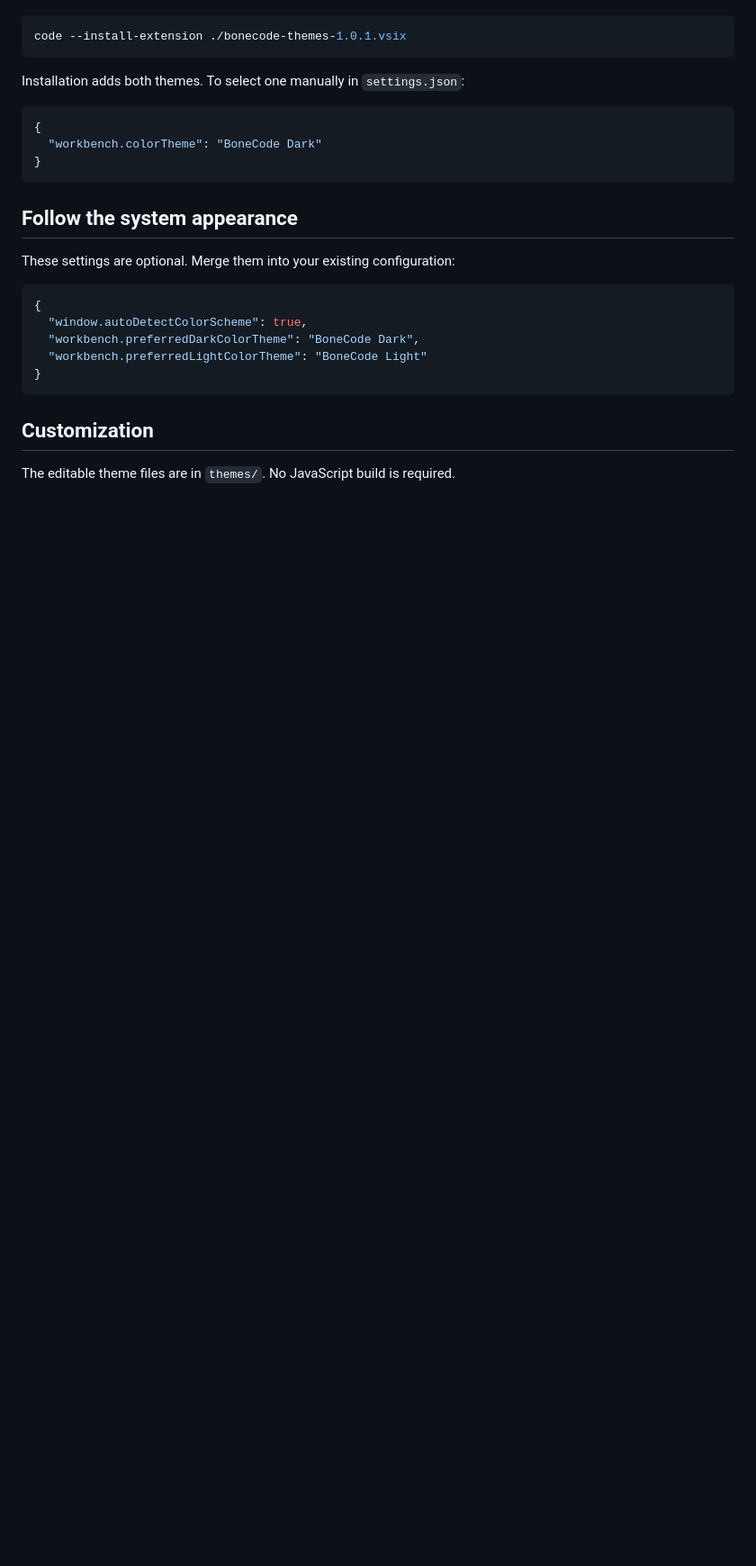
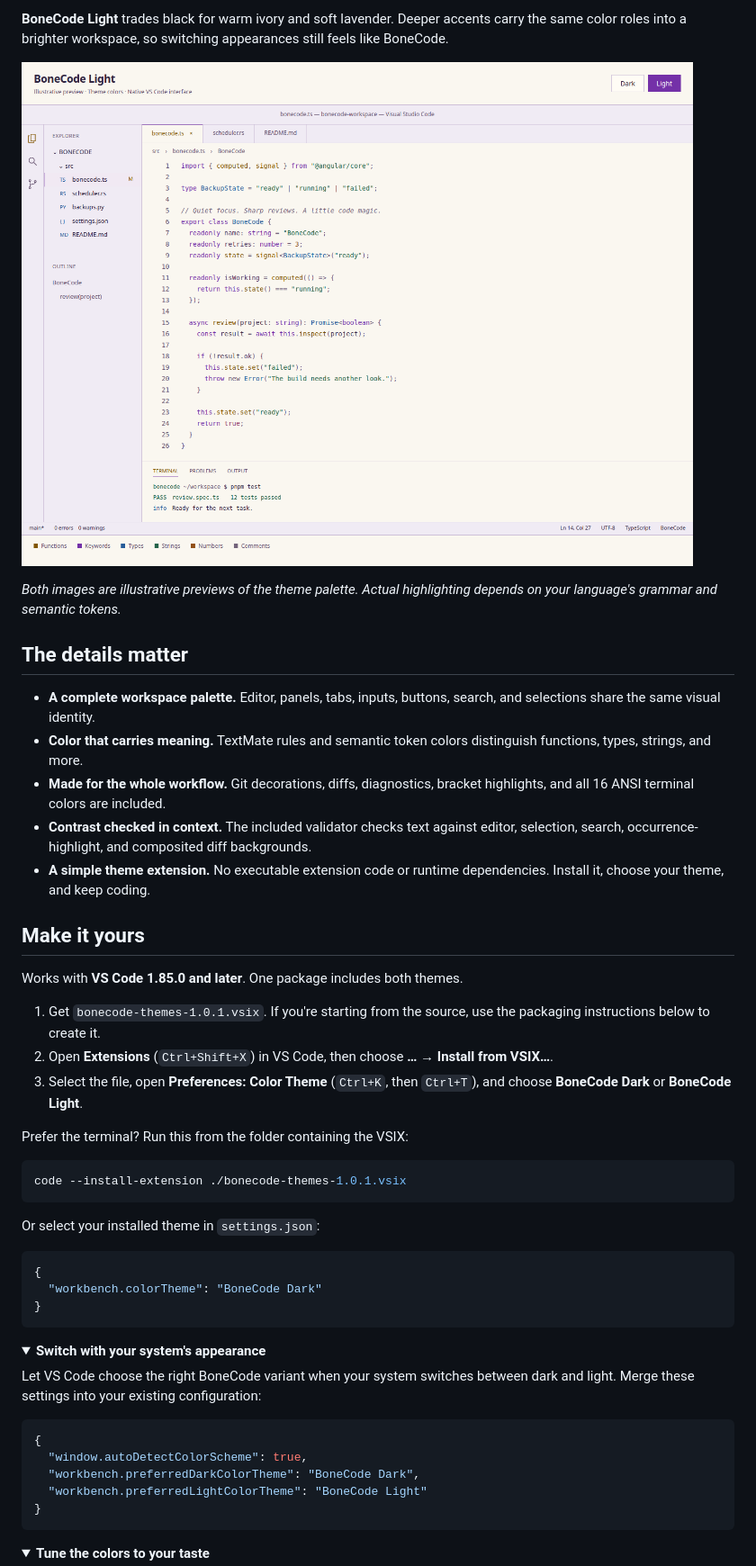
Before and after one commit to sk3l3tr/BoneCode-Theme, a Markdown page: README.md, the part around one of its changes. Shown at 90% size. GitHub-like rendering; pictures changed too: assets/bonecode-light.png (added); folded sections open; blank space fills up the shorter version.

````diff
--- a/README.md
+++ b/README.md
@@ -19,9 +41,32 @@ You can also install it from the terminal using the path where you saved the fil
+**BoneCode Light** trades black for warm ivory and soft lavender. Deeper accents carry the same color roles into a brighter workspace, so switching appearances still feels like BoneCode.
+
+![BoneCode Light illustrative preview: ivory editor, lavender panels, and deeper violet, blue, and green syntax colors](assets/bonecode-light.png)
+
+*Both images are illustrative previews of the theme palette. Actual highlighting depends on your language's grammar and semantic tokens.*
+
+## The details matter
+
+- **A complete workspace palette.** Editor, panels, tabs, inputs, buttons, search, and selections share the same visual identity.
+- **Color that carries meaning.** TextMate rules and semantic token colors distinguish functions, types, strings, and more.
+- **Made for the whole workflow.** Git decorations, diffs, diagnostics, bracket highlights, and all 16 ANSI terminal colors are included.
+- **Contrast checked in context.** The included validator checks text against editor, selection, search, occurrence-highlight, and composited diff backgrounds.
+- **A simple theme extension.** No executable extension code or runtime dependencies. Install it, choose your theme, and keep coding.
+
+## Make it yours
+
+Works with **VS Code 1.85.0 and later**. One package includes both themes.
+
+1. Get `bonecode-themes-1.0.1.vsix`. If you're starting from the source, use the packaging instructions below to create it.
+2. Open **Extensions** (`Ctrl+Shift+X`) in VS Code, then choose **… → Install from VSIX…**.
+3. Select the file, open **Preferences: Color Theme** (`Ctrl+K`, then `Ctrl+T`), and choose **BoneCode Dark** or **BoneCode Light**.
+
+Prefer the terminal? Run this from the folder containing the VSIX:
 
 ```sh
 code --install-extension ./bonecode-themes-1.0.1.vsix
 ```
 
-Installation adds both themes. To select one manually in `settings.json`:
+Or select your installed theme in `settings.json`:
 
 ```jsonc
 {
@@ -29,9 +74,10 @@ Installation adds both themes. To select one manually in `settings.json`:
 }
 ```
 
-## Follow the system appearance
+<details>
+<summary><strong>Switch with your system's appearance</strong></summary>
 
-These settings are optional. Merge them into your existing configuration:
+Let VS Code choose the right BoneCode variant when your system switches between dark and light. Merge these settings into your existing configuration:
 
 ```jsonc
 {
@@ -41,7 +87,8 @@ These settings are optional. Merge them into your existing configuration:
 }
 ```
 
-## Customization
+</details>
 
-The editable theme files are in `themes/`. No JavaScript build is required.
+<details>
+<summary><strong>Tune the colors to your taste</strong></summary>
 
````
Also changed, not shown: other parts of README.md (+72 -26 lines), assets/bonecode-dark.png (added), 1 other file.
